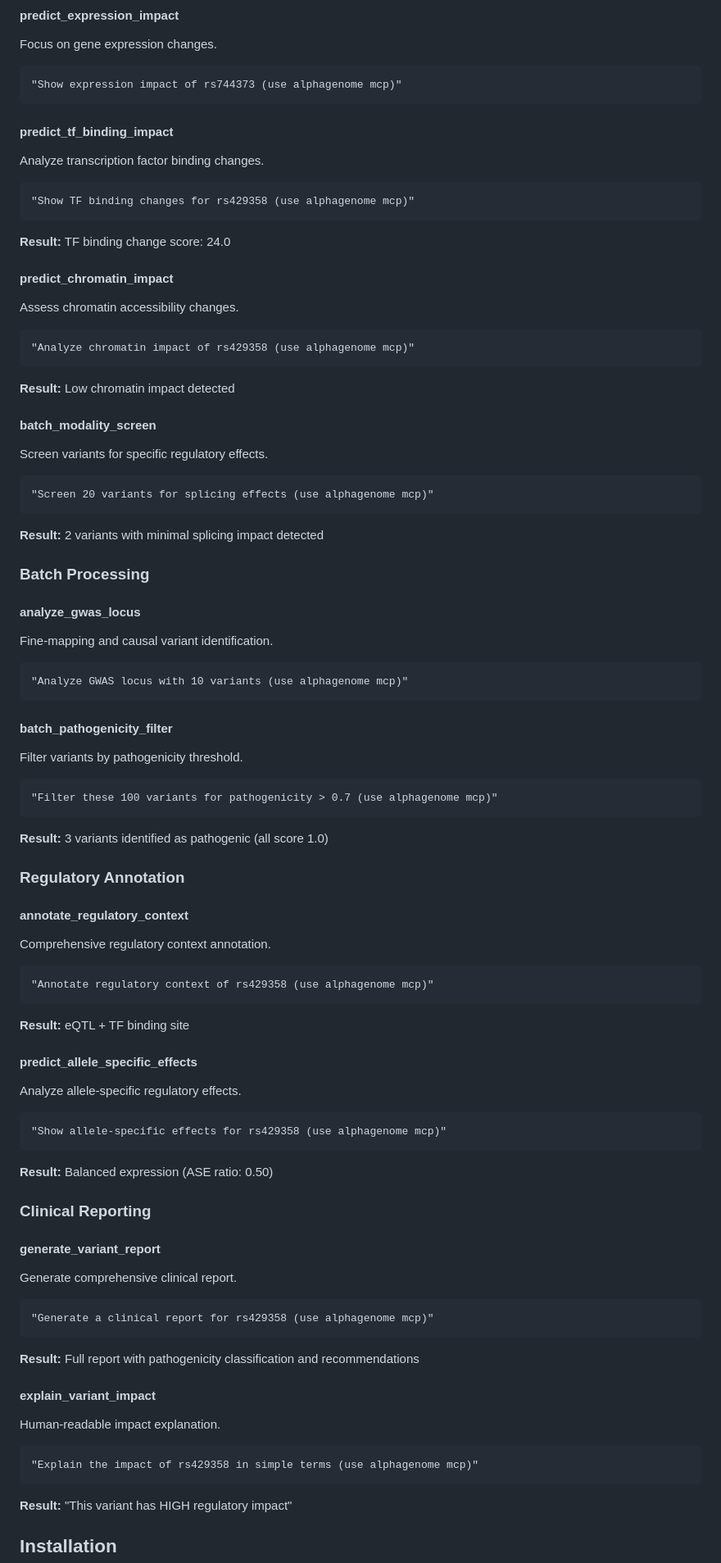
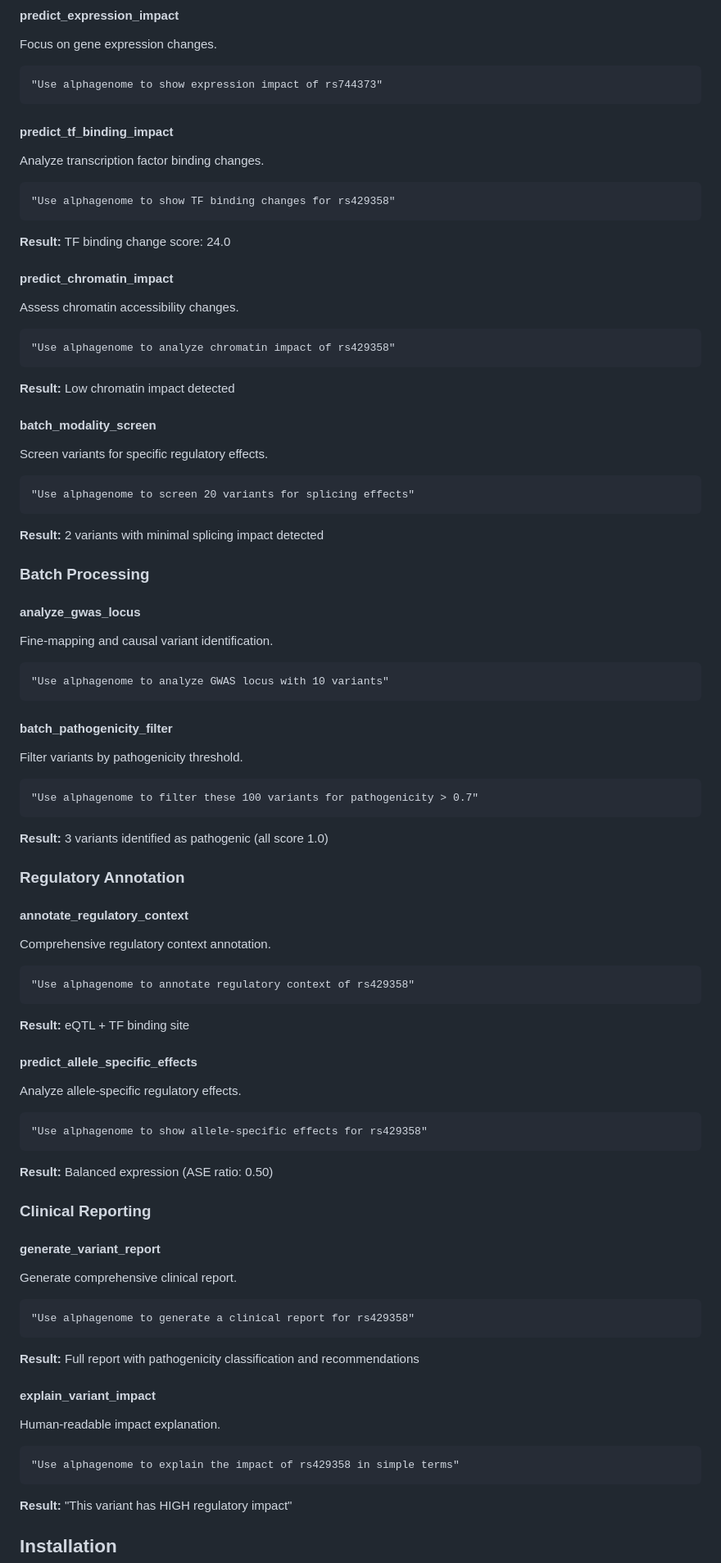
Before and after one commit to taehojo/alphagenome-mcp, a Markdown page: README.md, the part around the change printed below. Shown: that part at 82% size. Drawn GitHub-style.

````diff
--- a/README.md
+++ b/README.md
@@ -96,27 +96,27 @@ Focus on splicing effects only.
 #### predict_expression_impact
 Focus on gene expression changes.
 ```
-"Show expression impact of rs744373 (use alphagenome mcp)"
+"Use alphagenome to show expression impact of rs744373"
 ```
 
 #### predict_tf_binding_impact
 Analyze transcription factor binding changes.
 ```
-"Show TF binding changes for rs429358 (use alphagenome mcp)"
+"Use alphagenome to show TF binding changes for rs429358"
 ```
 **Result:** TF binding change score: 24.0
 
 #### predict_chromatin_impact
 Assess chromatin accessibility changes.
 ```
-"Analyze chromatin impact of rs429358 (use alphagenome mcp)"
+"Use alphagenome to analyze chromatin impact of rs429358"
 ```
 **Result:** Low chromatin impact detected
 
 #### batch_modality_screen
 Screen variants for specific regulatory effects.
 ```
-"Screen 20 variants for splicing effects (use alphagenome mcp)"
+"Use alphagenome to screen 20 variants for splicing effects"
 ```
 **Result:** 2 variants with minimal splicing impact detected
 
@@ -125,13 +125,13 @@ Screen variants for specific regulatory effects.
 #### analyze_gwas_locus
 Fine-mapping and causal variant identification.
 ```
-"Analyze GWAS locus with 10 variants (use alphagenome mcp)"
+"Use alphagenome to analyze GWAS locus with 10 variants"
 ```
 
 #### batch_pathogenicity_filter
 Filter variants by pathogenicity threshold.
 ```
-"Filter these 100 variants for pathogenicity > 0.7 (use alphagenome mcp)"
+"Use alphagenome to filter these 100 variants for pathogenicity > 0.7"
 ```
 **Result:** 3 variants identified as pathogenic (all score 1.0)
 
@@ -140,14 +140,14 @@ Filter variants by pathogenicity threshold.
 #### annotate_regulatory_context
 Comprehensive regulatory context annotation.
 ```
-"Annotate regulatory context of rs429358 (use alphagenome mcp)"
+"Use alphagenome to annotate regulatory context of rs429358"
 ```
 **Result:** eQTL + TF binding site
 
 #### predict_allele_specific_effects
 Analyze allele-specific regulatory effects.
 ```
-"Show allele-specific effects for rs429358 (use alphagenome mcp)"
+"Use alphagenome to show allele-specific effects for rs429358"
 ```
 **Result:** Balanced expression (ASE ratio: 0.50)
 
@@ -156,14 +156,14 @@ Analyze allele-specific regulatory effects.
 #### generate_variant_report
 Generate comprehensive clinical report.
 ```
-"Generate a clinical report for rs429358 (use alphagenome mcp)"
+"Use alphagenome to generate a clinical report for rs429358"
 ```
 **Result:** Full report with pathogenicity classification and recommendations
 
 #### explain_variant_impact
 Human-readable impact explanation.
 ```
-"Explain the impact of rs429358 in simple terms (use alphagenome mcp)"
+"Use alphagenome to explain the impact of rs429358 in simple terms"
 ```
 **Result:** "This variant has HIGH regulatory impact"
 
````
Also changed, not shown: other parts of README.md (+20 -20 lines).
